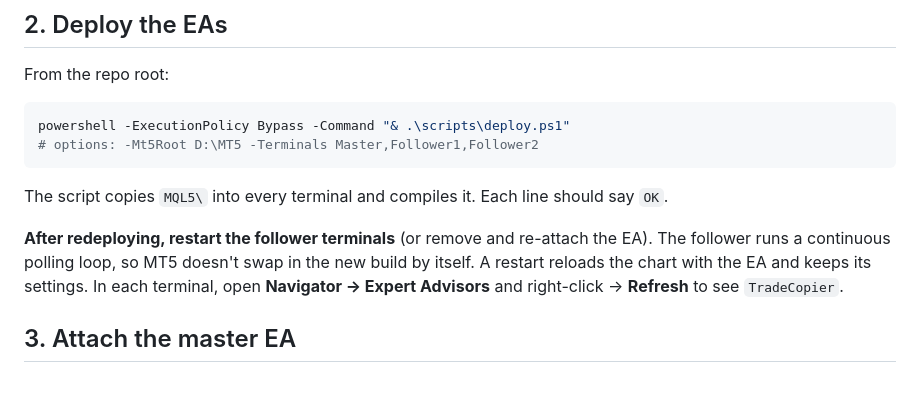
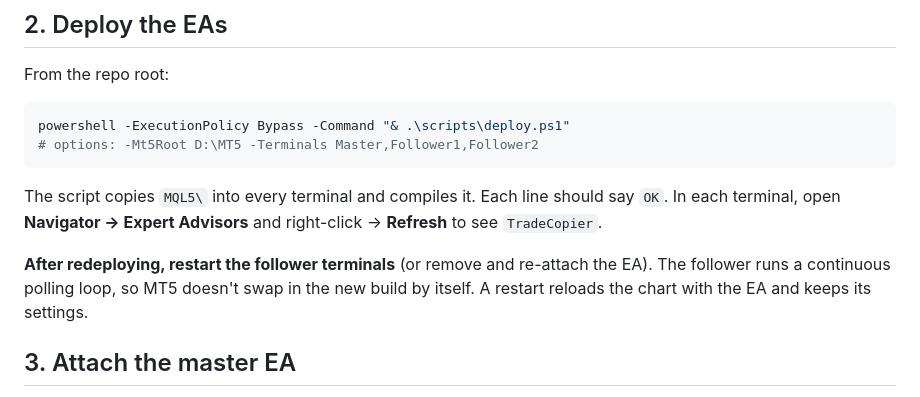
Before and after one commit to MaweuPaul/MT5-PPA-Copier, a Markdown page: docs/setup.md, the part around the change. GitHub-like rendering.

Commit message:
Setup guide: fix paragraph order

````diff
--- a/docs/setup.md
+++ b/docs/setup.md
@@ -26,9 +26,9 @@ powershell -ExecutionPolicy Bypass -Command "& .\scripts\deploy.ps1"
 # options: -Mt5Root D:\MT5 -Terminals Master,Follower1,Follower2
 ```
 
-The script copies `MQL5\` into every terminal and compiles it. Each line should say `OK`.
+The script copies `MQL5\` into every terminal and compiles it. Each line should say `OK`. In each terminal, open **Navigator → Expert Advisors** and right-click → **Refresh** to see `TradeCopier`.
 
-**After redeploying, restart the follower terminals** (or remove and re-attach the EA). The follower runs a continuous polling loop, so MT5 doesn't swap in the new build by itself. A restart reloads the chart with the EA and keeps its settings. In each terminal, open **Navigator → Expert Advisors** and right-click → **Refresh** to see `TradeCopier`.
+**After redeploying, restart the follower terminals** (or remove and re-attach the EA). The follower runs a continuous polling loop, so MT5 doesn't swap in the new build by itself. A restart reloads the chart with the EA and keeps its settings.
 
 ## 3. Attach the master EA
 
````
